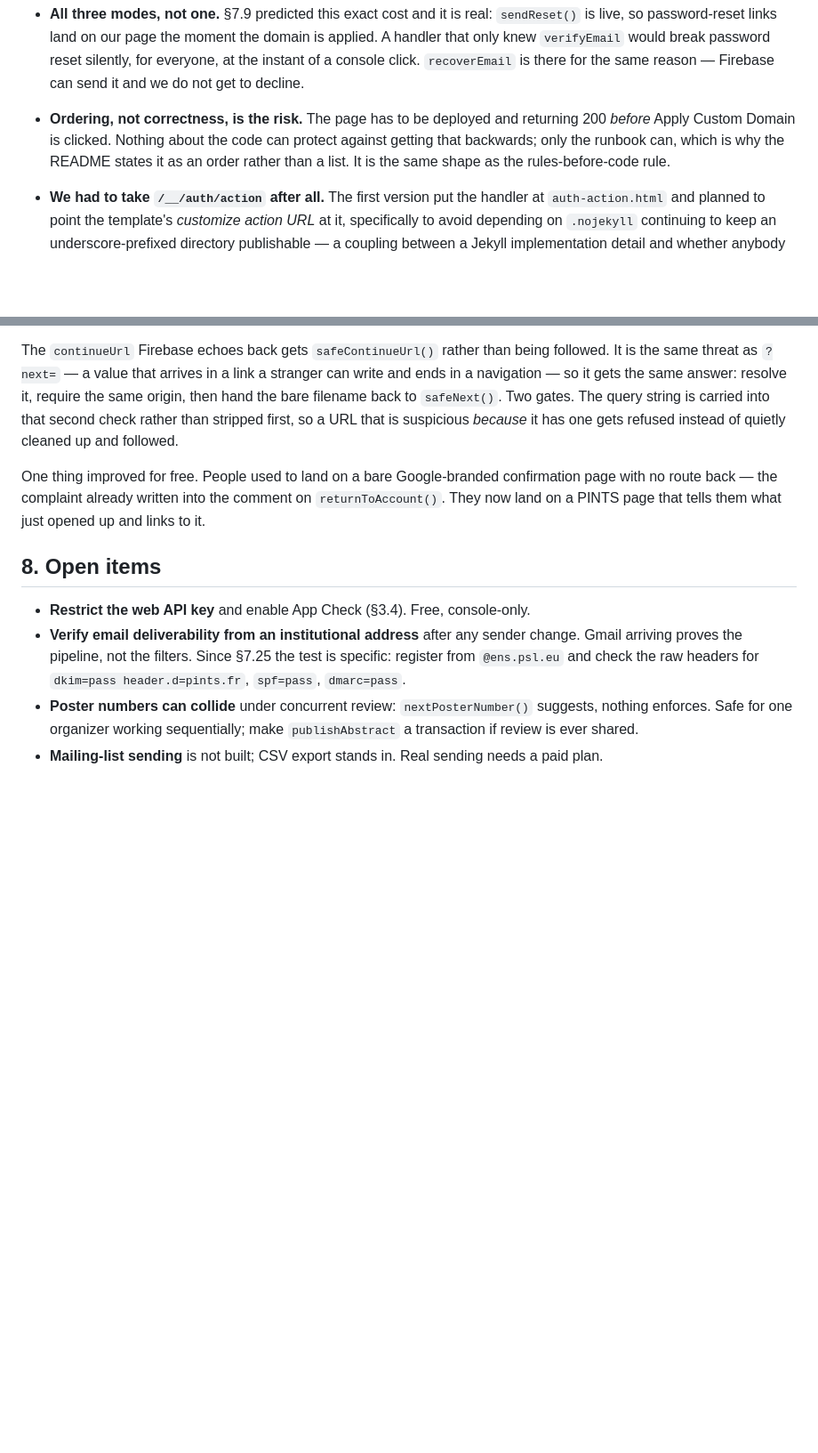
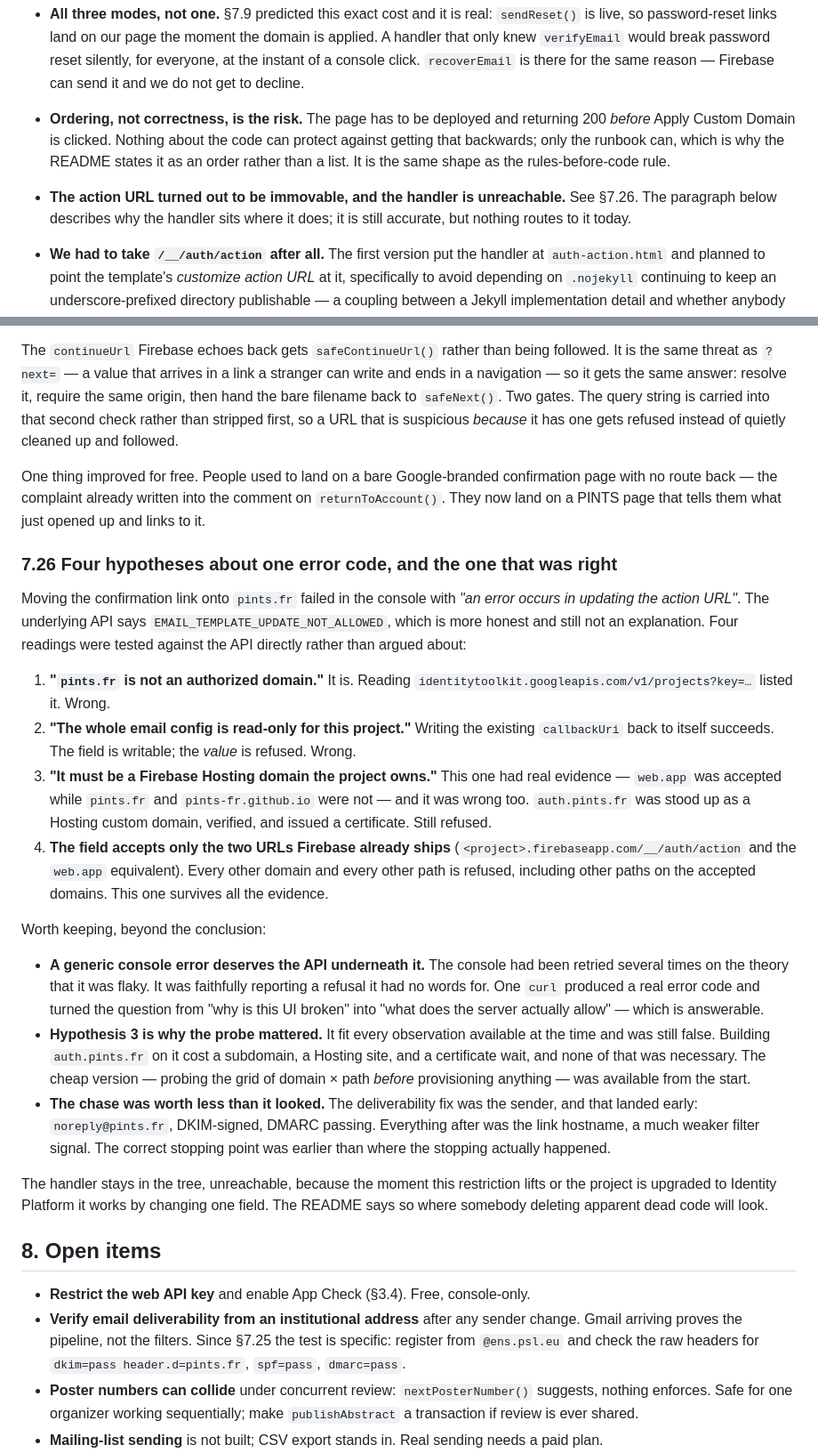
Before and after one commit to NeoNeuron/pints, a Markdown page: docs/design-notes.md, 2 parts joined by grey strips. Shown at 89% size. Drawn GitHub-style; blank space fills up the shorter version.

```diff
--- a/docs/design-notes.md
+++ b/docs/design-notes.md
@@ -1001,6 +1001,10 @@ Three things fall out of that:
   can protect against getting that backwards; only the runbook can, which is why
   the README states it as an order rather than a list. It is the same shape as
   the rules-before-code rule.
+- **The action URL turned out to be immovable, and the handler is unreachable.**
+  See §7.26. The paragraph below describes why the handler sits where it does; it
+  is still accurate, but nothing routes to it today.
+
 - **We had to take `/__/auth/action` after all.** The first version put the
   handler at `auth-action.html` and planned to point the template's *customize
   action URL* at it, specifically to avoid depending on `.nojekyll` continuing to
@@ -1037,6 +1041,49 @@ confirmation page with no route back — the complaint already written into the
 comment on `returnToAccount()`. They now land on a PINTS page that tells them
 what just opened up and links to it.
 
+### 7.26 Four hypotheses about one error code, and the one that was right
+
+Moving the confirmation link onto `pints.fr` failed in the console with *"an
+error occurs in updating the action URL"*. The underlying API says
+`EMAIL_TEMPLATE_UPDATE_NOT_ALLOWED`, which is more honest and still not an
+explanation. Four readings were tested against the API directly rather than
+argued about:
+
+1. **"`pints.fr` is not an authorized domain."** It is. Reading
+   `identitytoolkit.googleapis.com/v1/projects?key=…` listed it. Wrong.
+2. **"The whole email config is read-only for this project."** Writing the
+   existing `callbackUri` back to itself succeeds. The field is writable; the
+   *value* is refused. Wrong.
+3. **"It must be a Firebase Hosting domain the project owns."** This one had real
+   evidence — `web.app` was accepted while `pints.fr` and `pints-fr.github.io`
+   were not — and it was wrong too. `auth.pints.fr` was stood up as a Hosting
+   custom domain, verified, and issued a certificate. Still refused.
+4. **The field accepts only the two URLs Firebase already ships**
+   (`<project>.firebaseapp.com/__/auth/action` and the `web.app` equivalent).
+   Every other domain and every other path is refused, including other paths on
+   the accepted domains. This one survives all the evidence.
+
+Worth keeping, beyond the conclusion:
+
+- **A generic console error deserves the API underneath it.** The console had
+  been retried several times on the theory that it was flaky. It was faithfully
+  reporting a refusal it had no words for. One `curl` produced a real error code
+  and turned the question from "why is this UI broken" into "what does the server
+  actually allow" — which is answerable.
+- **Hypothesis 3 is why the probe mattered.** It fit every observation available
+  at the time and was still false. Building `auth.pints.fr` on it cost a
+  subdomain, a Hosting site, and a certificate wait, and none of that was
+  necessary. The cheap version — probing the grid of domain × path *before*
+  provisioning anything — was available from the start.
+- **The chase was worth less than it looked.** The deliverability fix was the
+  sender, and that landed early: `noreply@pints.fr`, DKIM-signed, DMARC passing.
+  Everything after was the link hostname, a much weaker filter signal. The
+  correct stopping point was earlier than where the stopping actually happened.
+
+The handler stays in the tree, unreachable, because the moment this restriction
+lifts or the project is upgraded to Identity Platform it works by changing one
+field. The README says so where somebody deleting apparent dead code will look.
+
 ## 8. Open items
 
 - **Restrict the web API key** and enable App Check (§3.4). Free, console-only.
```
Also changed, not shown: README.md (+45 -22 lines).
